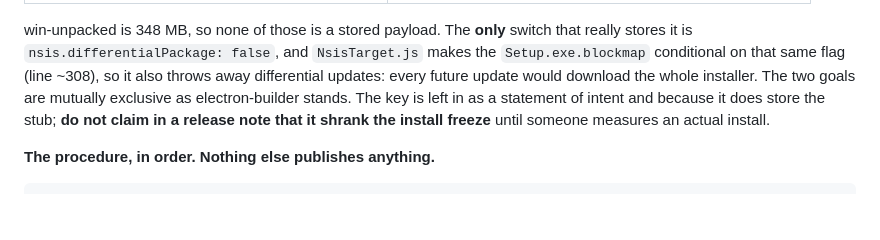
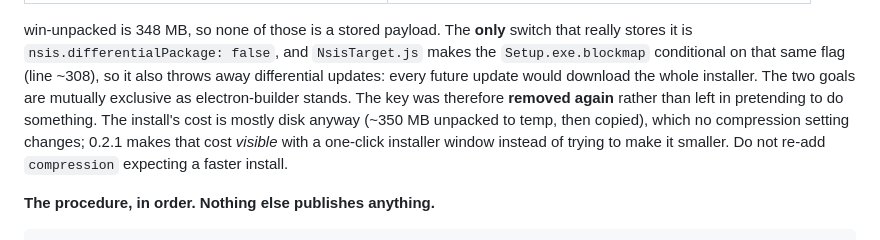
Before and after one commit to Davide-DevP/halloween-map-overlay, a Markdown page: AGENTS.md, the part around the change. Drawn GitHub-style; blank space fills up the shorter version.

Commit message:
Correct the stale line about the compression key being kept
It was dropped in 388384e; the paragraph still said it was left in.

Co-Authored-By: Claude Fable 5.1 <noreply@anthropic.com>

```diff
--- a/AGENTS.md
+++ b/AGENTS.md
@@ -436,9 +436,12 @@ switch that really stores it is `nsis.differentialPackage: false`, and
 `NsisTarget.js` makes the `Setup.exe.blockmap` conditional on that same flag
 (line ~308), so it also throws away differential updates: every future update
 would download the whole installer. The two goals are mutually exclusive as
-electron-builder stands. The key is left in as a statement of intent and
-because it does store the stub; **do not claim in a release note that it
-shrank the install freeze** until someone measures an actual install.
+electron-builder stands. The key was therefore **removed again** rather than
+left in pretending to do something. The install's cost is mostly disk anyway
+(~350 MB unpacked to temp, then copied), which no compression setting changes;
+0.2.1 makes that cost *visible* with a one-click installer window instead of
+trying to make it smaller. Do not re-add `compression` expecting a faster
+install.
 
 **The procedure, in order. Nothing else publishes anything.**
 
```
